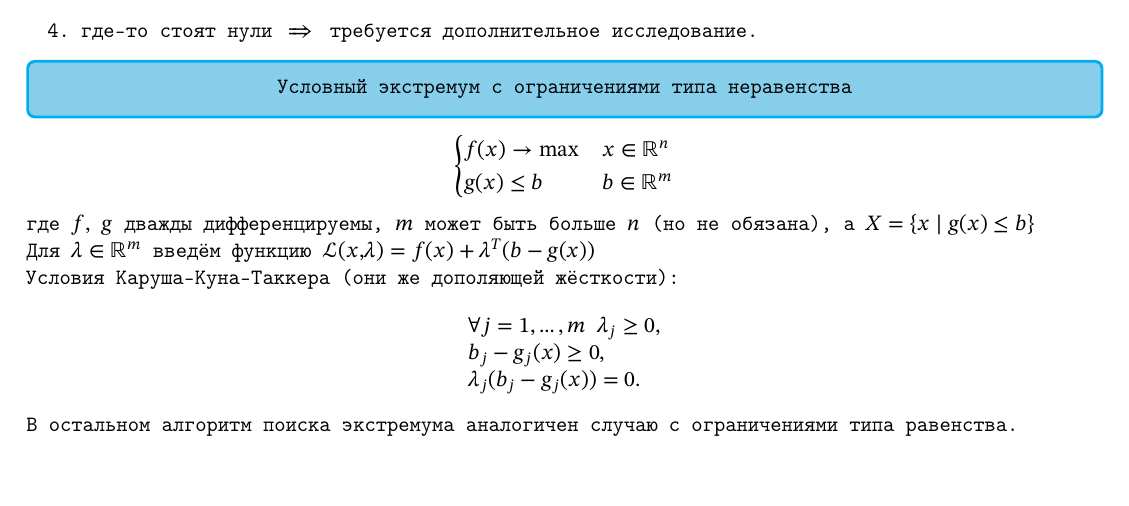
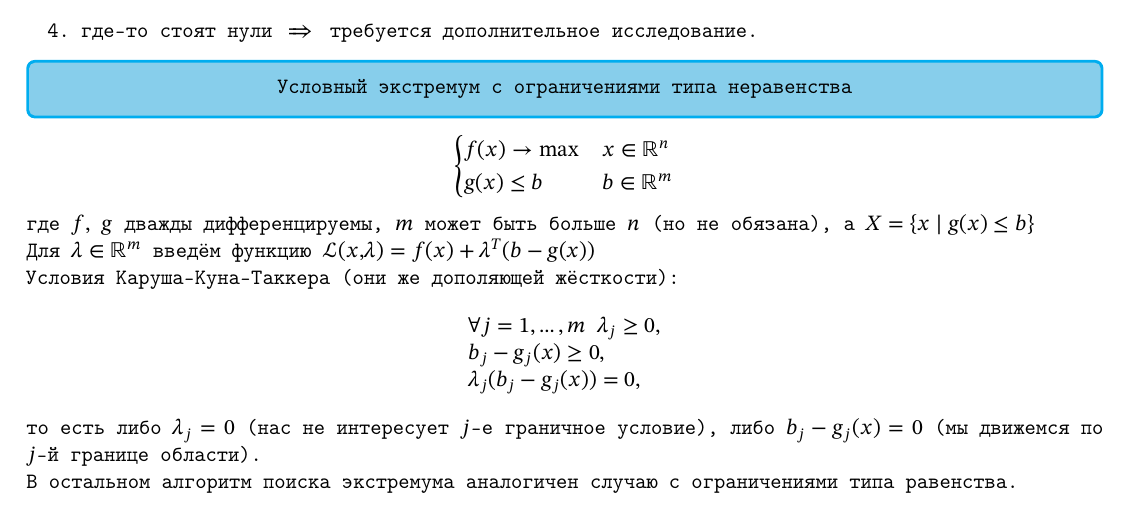
Before and after one commit to Aleksandroud/Public_texs, a LaTeX document (dynamic_optimization_in_economy_and_finance/dinopt_lectures.tex): part of page 4 of 4, cut so that both start at the same text, the shorter picture padded with empty space. Compiled offline with pdfLaTeX.

Commit message:
динопты номер раз 01.09

```diff
--- a/dynamic_optimization_in_economy_and_finance/dinopt_lectures.tex
+++ b/dynamic_optimization_in_economy_and_finance/dinopt_lectures.tex
@@ -112,8 +112,10 @@
 \[\begin{array}{l}
     \forall j = 1,\dots, m\ \lambda_j \geq 0,\\
     b_j - g_j(x) \geq 0,\\
-    \lambda_j(b_j - g_j(x)) = 0.
+    \lambda_j(b_j - g_j(x)) = 0,
 \end{array}\]
+то есть либо $\lambda_j = 0$ (нас не интересует $j$-е граничное условие), либо $b_j - g_j(x) = 0$ (мы движемся по $j$-й границе области).
+
 В остальном алгоритм поиска экстремума аналогичен случаю с ограничениями типа равенства.
 \addcontentsline{toc}{section}{Вариационное исчисление}
 
```
Also changed, not shown: dynamic_optimization_in_economy_and_finance/dinopt_lectures.pdf.
